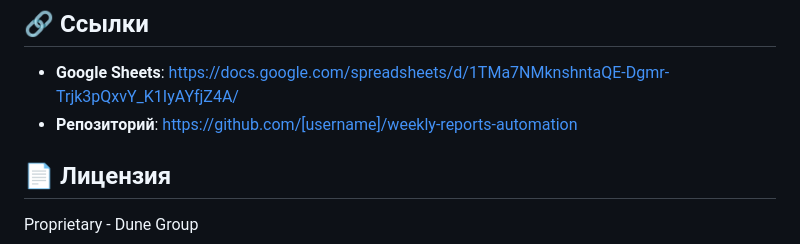
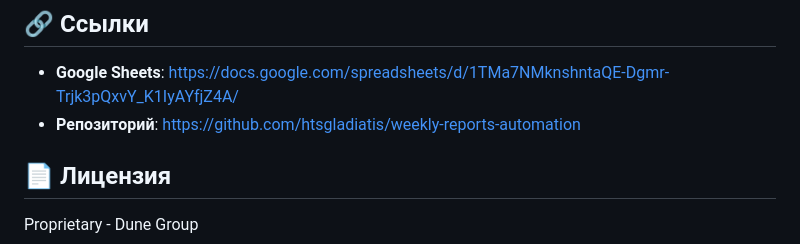
Before and after one commit to htsgladiatis/weekly-reports-automation, a Markdown page: README.md, the part around the change. Rendered like a GitHub page.

Commit message:
Update repository link

```diff
--- a/README.md
+++ b/README.md
@@ -331,7 +331,7 @@ ROWS = [
 ## 🔗 Ссылки
 
 - **Google Sheets**: https://docs.google.com/spreadsheets/d/1TMa7NMknshntaQE-Dgmr-Trjk3pQxvY_K1IyAYfjZ4A/
-- **Репозиторий**: https://github.com/[username]/weekly-reports-automation
+- **Репозиторий**: https://github.com/htsgladiatis/weekly-reports-automation
 
 ## 📄 Лицензия
 
```
